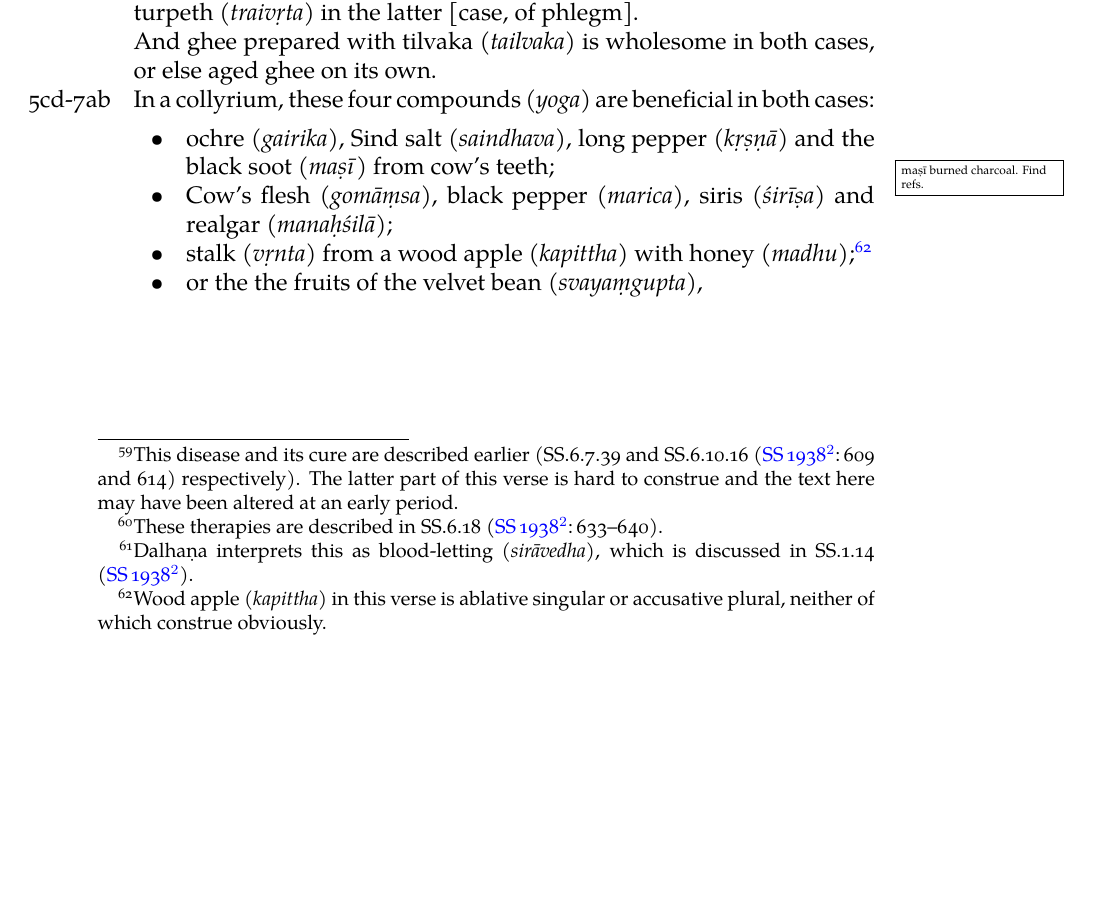
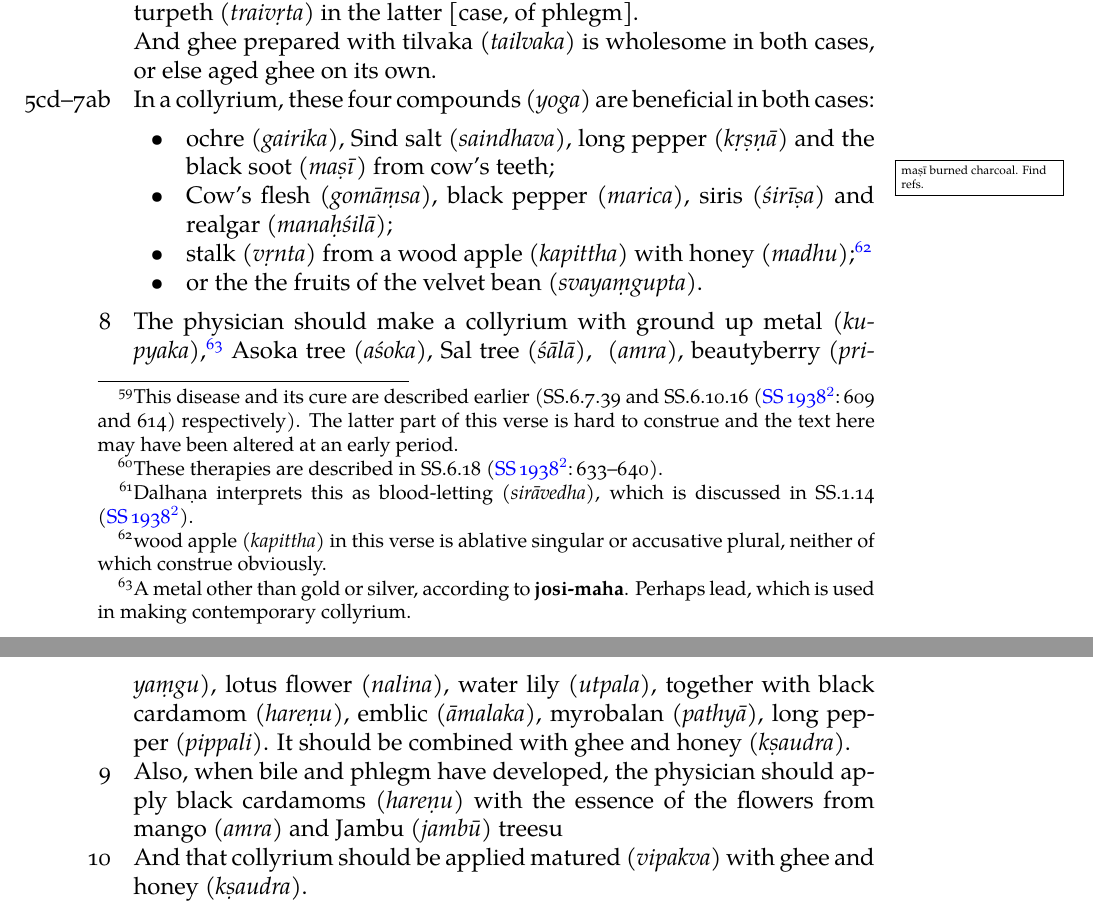
Before and after one commit to wujastyk/sushrutaproject, a LaTeX document (translation/incremental_SS_Translation.tex): part of page 17 of 28 before the commit and two parts of pages 17 and 18 of 29 after it, the two joined at a grey line, cut so that both start at the same text, the shorter picture padded with empty space. The pictures show the PDF file translation/incremental_SS_Translation.pdf that the author committed with the source.

Commit message:
after Tuesday session

```diff
--- a/translation/incremental_SS_Translation.tex
+++ b/translation/incremental_SS_Translation.tex
@@ -1061,23 +1061,60 @@ aged ghee on its own.
 % Viburnum nervosum D. Don.  Chunekar 185-186.
 
 %gairika Hellwig 140-141
-\item[5cd-7ab]
+\item[5cd--7ab]
 
 In a collyrium, these four \se{yoga}{compounds} are beneficial in both cases:
 \begin{itemize}
+
     \item \se{gairika}{ochre}, \se{saindhava}{Sind salt}, \se{kṛṣṇā}{long pepper}
     and the \se{maṣī}{black soot} from cow's teeth;\q{maṣī burned charcoal. Find
     refs.}
+
 \item \se{gomāṃsa}{Cow's flesh}, \se{marica}{black pepper}, \se{śirīṣa}{siris}
 and \se{manaḥśilā}{realgar};
 
 \item
 \se{vṛnta}{stalk} from a
 \se{kapittha}{wood apple} with
-\se{madhu}{honey};\footnote{\se{kapittha}{Wood apple} in this verse is ablative
+\se{madhu}{honey};\footnote{\se{kapittha}{wood apple} in this verse is ablative
 singular or accusative plural, neither of which construe obviously.}
 
 \item
-or the the fruits of the \se{svayaṃgupta}{velvet bean},
+or the the fruits of the \se{svayaṃgupta}{velvet bean}.
+\end{itemize}
 
-\end{itemize}
+\item [8]
+
+The physician should make a collyrium with ground up
+\se{kupyaka}{metal},\footnote{A metal other than gold or silver, according to
+\cite[1.217]{josi-maha}.  Perhaps lead, which is used in making contemporary
+collyrium.}
+\se{aśoka}{Asoka tree},
+\se{śālā}{Sal tree},
+\se{amra}{},
+\se{priyaṃgu}{beautyberry},
+\se{nalina}{lotus flower},
+\se{utpala}{water lily},
+together with
+\se{hareṇu}{black cardamom},
+\se{āmalaka}{emblic},
+\se{pathyā}{myrobalan},
+\se{pippali}{long pepper}.
+It should be combined with ghee and
+\se{kṣaudra}{honey}.
+
+
+\item[9]
+
+Also, when bile and phlegm have developed, the physician should apply
+\se{hareṇu}{black cardamoms} with
+the \se{svarasa}{essence} of the flowers from
+\se{amra}{mango}
+and
+\se{jambū}{Jambu} treesu
+
+\item[10]
+
+A \se{guḍikā}{pill} that is collyrium should then be applied
+\se{vipakva}{matured} with ghee and
+\se{kṣaudra}{honey}.
```
Also changed, not shown: translation/incremental_SS_Translation.pdf, translation/incremental_SS_Translation.tex (9 more changed lines).
